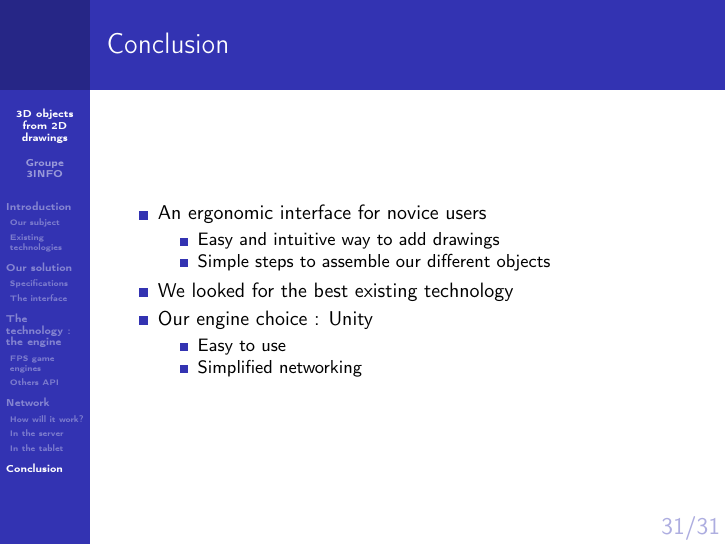
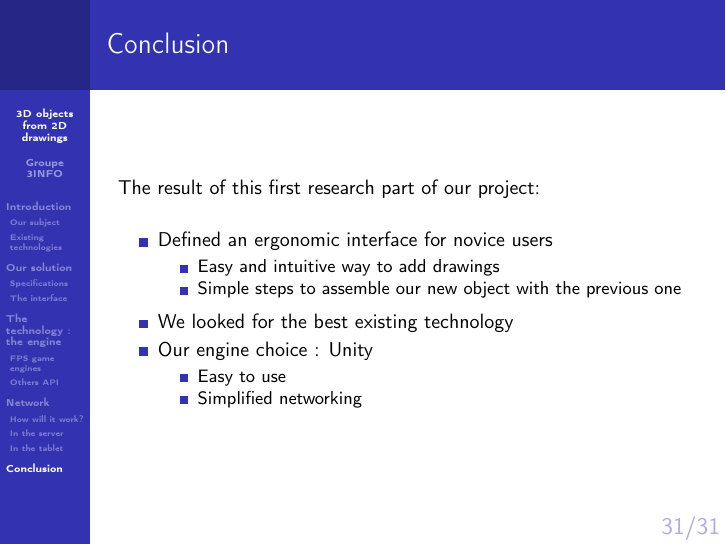
Before and after one commit to HUANGManutea/EtudesPratiques, LaTeX slides (Diapo_EtudePratique.tex): page 39 of 39. Compiled offline with pdfLaTeX.

Commit message:
légères modifs conclusion

```diff
--- a/Diapo_EtudePratique.tex
+++ b/Diapo_EtudePratique.tex
@@ -413,13 +413,17 @@
 	\section{Conclusion}
 
 		\begin{frame}{Conclusion}
+			The result of this first research part of our project:
+			\hspace{4cm}
 			\begin{itemize}
-				\item An ergonomic interface for novice users
+				\item Defined an ergonomic interface for novice users
 					\begin{itemize}
 						\item Easy and intuitive way to add drawings
-						\item Simple steps to assemble our different objects
+						\item Simple steps to assemble our new object with the previous one
 					\end{itemize}
+					\hspace{3cm}
 				\item We looked for the best existing technology
+				\hspace{3cm}
 				\item Our engine choice : Unity
 					\begin{itemize}
 						\item Easy to use
```
